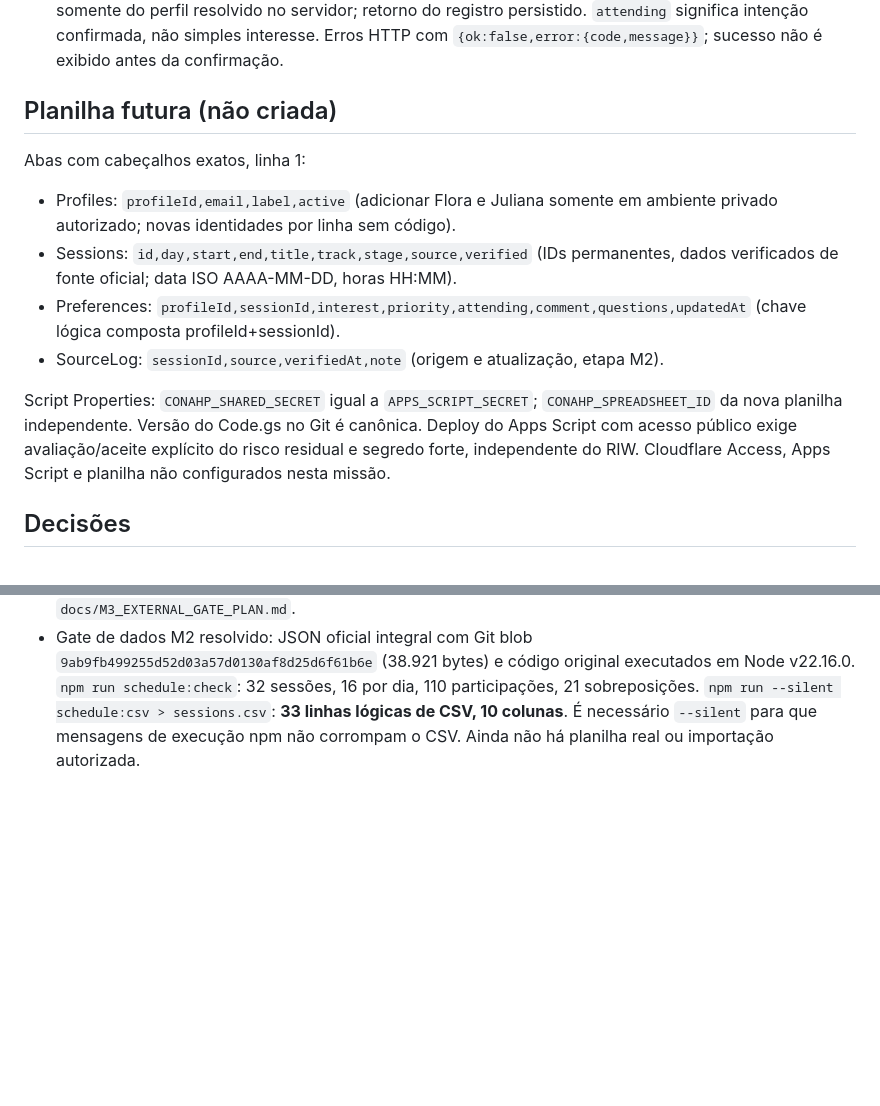
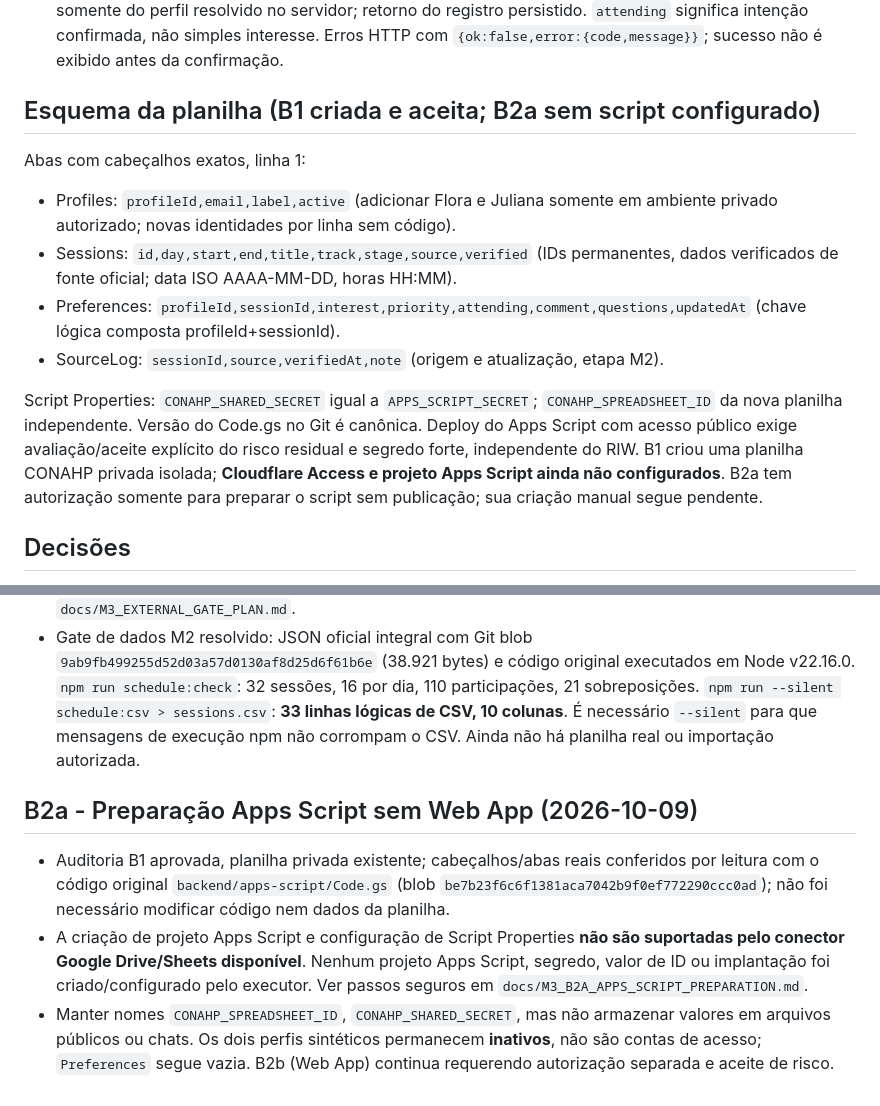
Before and after one commit to jofmoraes/conahp-agenda-2026, a Markdown page: docs/INTEGRATION.md, 2 parts joined by grey strips. Rendered like a GitHub page; blank space fills up the shorter version.

Commit message:
docs(m3): reconcile B1 accepted sheet and B2a script setup pending manual action

```diff
--- a/docs/INTEGRATION.md
+++ b/docs/INTEGRATION.md
@@ -10,14 +10,14 @@ O Worker verifica assinatura RS256 do JWT `Cf-Access-Jwt-Assertion` contra as ch
 - GET /api/preferences: `{ok:true,data:{profile,items}}`, exige mesmo acesso.
 - POST /api/preferences: JSON `{sessionId,interest?,priority?,attending?,comment?,questions?}`, edição somente do perfil resolvido no servidor; retorno do registro persistido. `attending` significa intenção confirmada, não simples interesse. Erros HTTP com `{ok:false,error:{code,message}}`; sucesso não é exibido antes da confirmação.
 
-## Planilha futura (não criada)
+## Esquema da planilha (B1 criada e aceita; B2a sem script configurado)
 Abas com cabeçalhos exatos, linha 1:
 - Profiles: `profileId,email,label,active` (adicionar Flora e Juliana somente em ambiente privado autorizado; novas identidades por linha sem código).
 - Sessions: `id,day,start,end,title,track,stage,source,verified` (IDs permanentes, dados verificados de fonte oficial; data ISO AAAA-MM-DD, horas HH:MM).
 - Preferences: `profileId,sessionId,interest,priority,attending,comment,questions,updatedAt` (chave lógica composta profileId+sessionId).
 - SourceLog: `sessionId,source,verifiedAt,note` (origem e atualização, etapa M2).
 
-Script Properties: `CONAHP_SHARED_SECRET` igual a `APPS_SCRIPT_SECRET`; `CONAHP_SPREADSHEET_ID` da nova planilha independente. Versão do Code.gs no Git é canônica. Deploy do Apps Script com acesso público exige avaliação/aceite explícito do risco residual e segredo forte, independente do RIW. Cloudflare Access, Apps Script e planilha não configurados nesta missão.
+Script Properties: `CONAHP_SHARED_SECRET` igual a `APPS_SCRIPT_SECRET`; `CONAHP_SPREADSHEET_ID` da nova planilha independente. Versão do Code.gs no Git é canônica. Deploy do Apps Script com acesso público exige avaliação/aceite explícito do risco residual e segredo forte, independente do RIW. B1 criou uma planilha CONAHP privada isolada; **Cloudflare Access e projeto Apps Script ainda não configurados**. B2a tem autorização somente para preparar o script sem publicação; sua criação manual segue pendente.
 
 ## Decisões
 Reutilizar conceitos/stack do RIW, não suas URLs/JSONP/seleção livre de perfil; frontend M1 intencionalmente mínimo. Nenhum ícone PWA real, polimento de grade ou programa oficial: pendências M2. Testes de verdade em dispositivos, acesso por celular e segurança em produção dependem de gate de integração M3.
@@ -50,3 +50,8 @@ Reutilizar conceitos/stack do RIW, não suas URLs/JSONP/seleção livre de perfi
 - A agenda pode abrir anônima e consultar programação; `GET /api/me` não autenticado (401, 403, 302/HTML/opaque redirect) não bloqueia a consulta pública. Sessão expirada durante POST invalida estado privado local, não exibe sucesso falso e oferece novo login. Indicador opcional `/?access=denied` é **apenas informativo**, nunca altera autorização.
 - Testes locais: `npm test` **36/36 PASS**, `npm run check` PASS; Chromium sintético **35/35 PASS**. Navegação Access e perfis reais precisam de ambiente autorizado, conforme `docs/M3_ACCESS_LOGIN.md` e `docs/M3_EXTERNAL_GATE_PLAN.md`.
 - Gate de dados M2 resolvido: JSON oficial integral com Git blob `9ab9fb499255d52d03a57d0130af8d25d6f61b6e` (38.921 bytes) e código original executados em Node v22.16.0. `npm run schedule:check`: 32 sessões, 16 por dia, 110 participações, 21 sobreposições. `npm run --silent schedule:csv > sessions.csv`: **33 linhas lógicas de CSV, 10 colunas**. É necessário `--silent` para que mensagens de execução npm não corrompam o CSV. Ainda não há planilha real ou importação autorizada.
+
+## B2a - Preparação Apps Script sem Web App (2026-10-09)
+- Auditoria B1 aprovada, planilha privada existente; cabeçalhos/abas reais conferidos por leitura com o código original `backend/apps-script/Code.gs` (blob `be7b23f6c6f1381aca7042b9f0ef772290ccc0ad`); não foi necessário modificar código nem dados da planilha.
+- A criação de projeto Apps Script e configuração de Script Properties **não são suportadas pelo conector Google Drive/Sheets disponível**. Nenhum projeto Apps Script, segredo, valor de ID ou implantação foi criado/configurado pelo executor. Ver passos seguros em `docs/M3_B2A_APPS_SCRIPT_PREPARATION.md`.
+- Manter nomes `CONAHP_SPREADSHEET_ID`, `CONAHP_SHARED_SECRET`, mas não armazenar valores em arquivos públicos ou chats. Os dois perfis sintéticos permanecem **inativos**, não são contas de acesso; `Preferences` segue vazia. B2b (Web App) continua requerendo autorização separada e aceite de risco.
```
